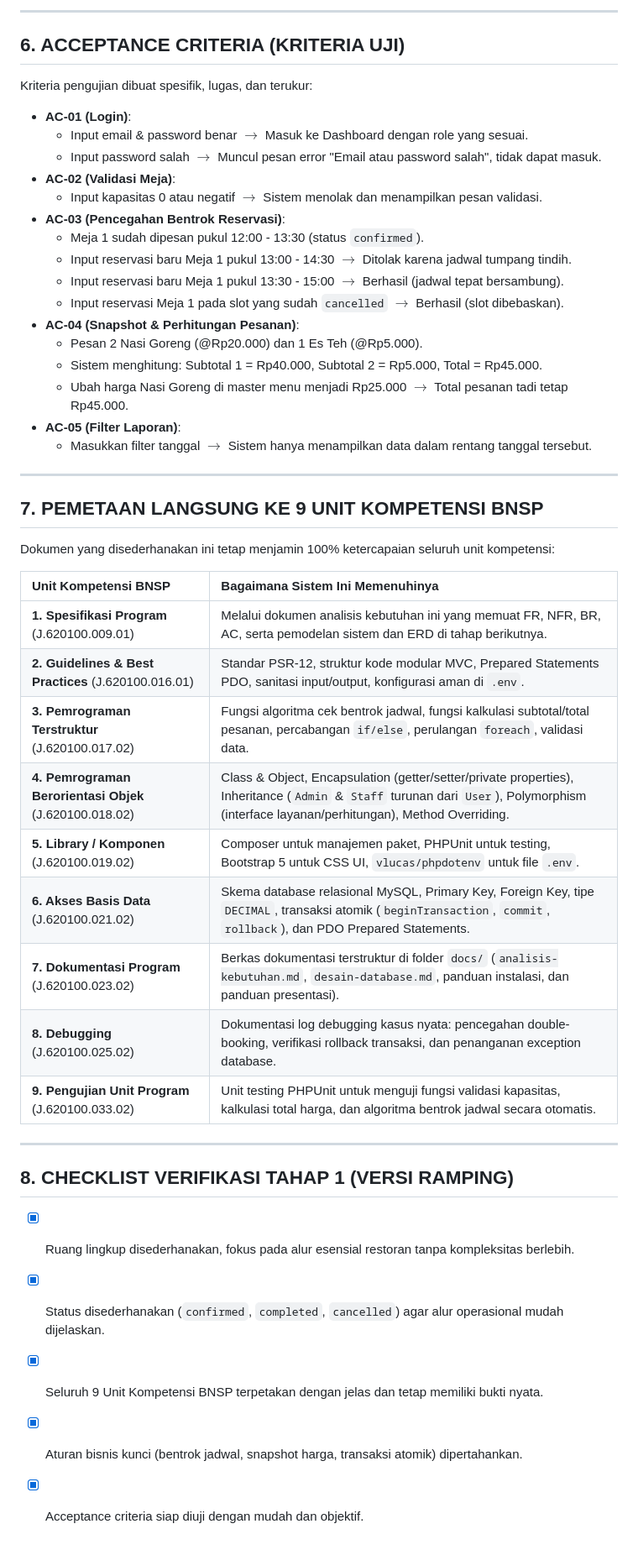
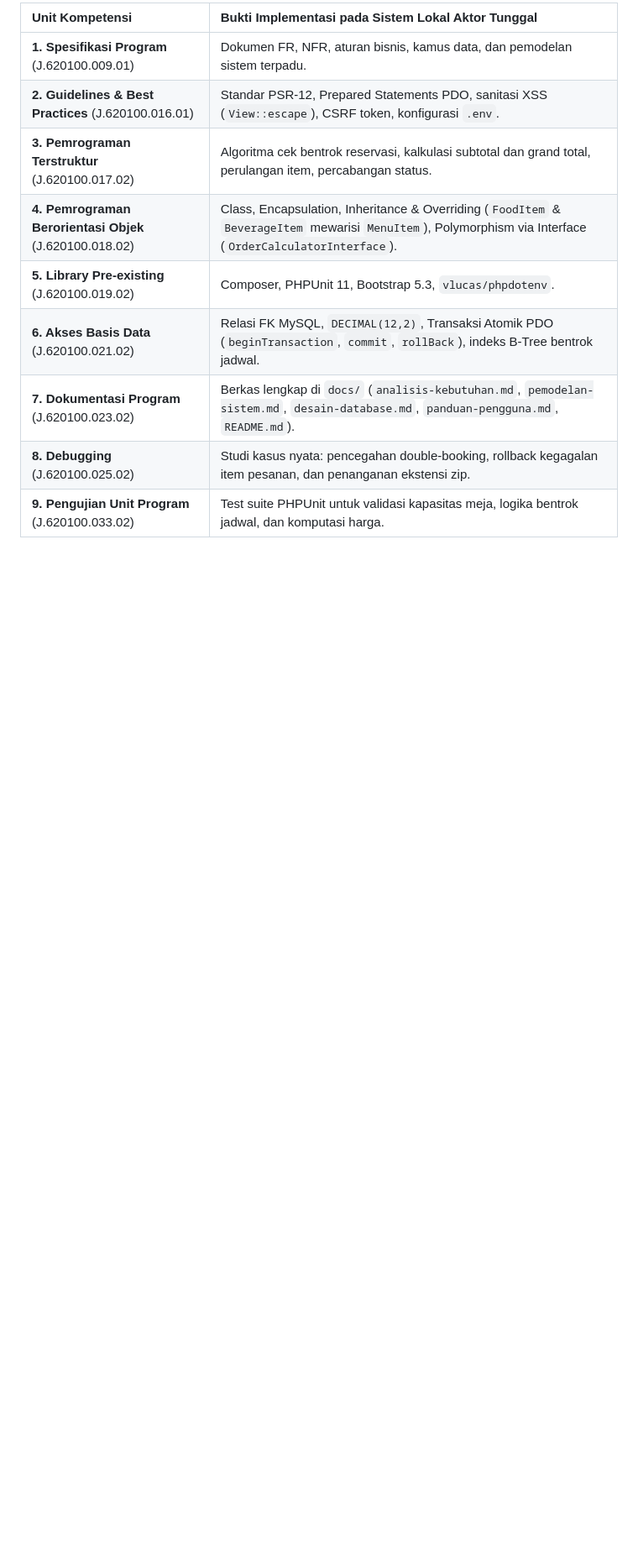
Before and after one commit to bagaspng/restaurant, a Markdown page: docs/analisis-kebutuhan.md, the part around one of its changes. Shown at 84% size. GitHub-like rendering; blank space fills up the shorter version.

```diff
--- a/docs/analisis-kebutuhan.md
+++ b/docs/analisis-kebutuhan.md
@@ -106,50 +79,11 @@ Aturan bisnis disederhanakan agar mudah dipahami mahasiswa dan mudah diuji:
----
-
-## 6. ACCEPTANCE CRITERIA (KRITERIA UJI)
-
-Kriteria pengujian dibuat spesifik, lugas, dan terukur:
-
-* **AC-01 (Login)**:
-  * Input email & password benar $\rightarrow$ Masuk ke Dashboard dengan role yang sesuai.
-  * Input password salah $\rightarrow$ Muncul pesan error "Email atau password salah", tidak dapat masuk.
-* **AC-02 (Validasi Meja)**:
-  * Input kapasitas 0 atau negatif $\rightarrow$ Sistem menolak dan menampilkan pesan validasi.
-* **AC-03 (Pencegahan Bentrok Reservasi)**:
-  * Meja 1 sudah dipesan pukul 12:00 - 13:30 (status `confirmed`).
-  * Input reservasi baru Meja 1 pukul 13:00 - 14:30 $\rightarrow$ Ditolak karena jadwal tumpang tindih.
-  * Input reservasi baru Meja 1 pukul 13:30 - 15:00 $\rightarrow$ Berhasil (jadwal tepat bersambung).
-  * Input reservasi Meja 1 pada slot yang sudah `cancelled` $\rightarrow$ Berhasil (slot dibebaskan).
-* **AC-04 (Snapshot & Perhitungan Pesanan)**:
-  * Pesan 2 Nasi Goreng (@Rp20.000) dan 1 Es Teh (@Rp5.000).
-  * Sistem menghitung: Subtotal 1 = Rp40.000, Subtotal 2 = Rp5.000, Total = Rp45.000.
-  * Ubah harga Nasi Goreng di master menu menjadi Rp25.000 $\rightarrow$ Total pesanan tadi tetap Rp45.000.
-* **AC-05 (Filter Laporan)**:
-  * Masukkan filter tanggal $\rightarrow$ Sistem hanya menampilkan data dalam rentang tanggal tersebut.
-
----
-
-## 7. PEMETAAN LANGSUNG KE 9 UNIT KOMPETENSI BNSP
-
-Dokumen yang disederhanakan ini tetap menjamin 100% ketercapaian seluruh unit kompetensi:
-
-| Unit Kompetensi BNSP | Bagaimana Sistem Ini Memenuhinya |
+| Unit Kompetensi | Bukti Implementasi pada Sistem Lokal Aktor Tunggal |
 | :--- | :--- |
-| **1. Spesifikasi Program** (J.620100.009.01) | Melalui dokumen analisis kebutuhan ini yang memuat FR, NFR, BR, AC, serta pemodelan sistem dan ERD di tahap berikutnya. |
-| **2. Guidelines & Best Practices** (J.620100.016.01) | Standar PSR-12, struktur kode modular MVC, Prepared Statements PDO, sanitasi input/output, konfigurasi aman di `.env`. |
-| **3. Pemrograman Terstruktur** (J.620100.017.02) | Fungsi algoritma cek bentrok jadwal, fungsi kalkulasi subtotal/total pesanan, percabangan `if/else`, perulangan `foreach`, validasi data. |
-| **4. Pemrograman Berorientasi Objek** (J.620100.018.02) | Class & Object, Encapsulation (getter/setter/private properties), Inheritance (`Admin` & `Staff` turunan dari `User`), Polymorphism (interface layanan/perhitungan), Method Overriding. |
-| **5. Library / Komponen** (J.620100.019.02) | Composer untuk manajemen paket, PHPUnit untuk testing, Bootstrap 5 untuk CSS UI, `vlucas/phpdotenv` untuk file `.env`. |
-| **6. Akses Basis Data** (J.620100.021.02) | Skema database relasional MySQL, Primary Key, Foreign Key, tipe `DECIMAL`, transaksi atomik (`beginTransaction`, `commit`, `rollback`), dan PDO Prepared Statements. |
-| **7. Dokumentasi Program** (J.620100.023.02) | Berkas dokumentasi terstruktur di folder `docs/` (`analisis-kebutuhan.md`, `desain-database.md`, panduan instalasi, dan panduan presentasi). |
-| **8. Debugging** (J.620100.025.02) | Dokumentasi log debugging kasus nyata: pencegahan double-booking, verifikasi rollback transaksi, dan penanganan exception database. |
-| **9. Pengujian Unit Program** (J.620100.033.02) | Unit testing PHPUnit untuk menguji fungsi validasi kapasitas, kalkulasi total harga, dan algoritma bentrok jadwal secara otomatis. |
-
----
-
-## 8. CHECKLIST VERIFIKASI TAHAP 1 (VERSI RAMPING)
-
-- [x] Ruang lingkup disederhanakan, fokus pada alur esensial restoran tanpa kompleksitas berlebih.
-- [x] Status disederhanakan (`confirmed`, `completed`, `cancelled`) agar alur operasional mudah dijelaskan.
-- [x] Seluruh 9 Unit Kompetensi BNSP terpetakan dengan jelas dan tetap memiliki bukti nyata.
-- [x] Aturan bisnis kunci (bentrok jadwal, snapshot harga, transaksi atomik) dipertahankan.
-- [x] Acceptance criteria siap diuji dengan mudah dan objektif.
+| **1. Spesifikasi Program** (J.620100.009.01) | Dokumen FR, NFR, aturan bisnis, kamus data, dan pemodelan sistem terpadu. |
+| **2. Guidelines & Best Practices** (J.620100.016.01) | Standar PSR-12, Prepared Statements PDO, sanitasi XSS (`View::escape`), CSRF token, konfigurasi `.env`. |
+| **3. Pemrograman Terstruktur** (J.620100.017.02) | Algoritma cek bentrok reservasi, kalkulasi subtotal dan grand total, perulangan item, percabangan status. |
+| **4. Pemrograman Berorientasi Objek** (J.620100.018.02) | Class, Encapsulation, Inheritance & Overriding (`FoodItem` & `BeverageItem` mewarisi `MenuItem`), Polymorphism via Interface (`OrderCalculatorInterface`). |
+| **5. Library Pre-existing** (J.620100.019.02) | Composer, PHPUnit 11, Bootstrap 5.3, `vlucas/phpdotenv`. |
+| **6. Akses Basis Data** (J.620100.021.02) | Relasi FK MySQL, `DECIMAL(12,2)`, Transaksi Atomik PDO (`beginTransaction`, `commit`, `rollBack`), indeks B-Tree bentrok jadwal. |
+| **7. Dokumentasi Program** (J.620100.023.02) | Berkas lengkap di `docs/` (`analisis-kebutuhan.md`, `pemodelan-sistem.md`, `desain-database.md`, `panduan-pengguna.md`, `README.md`). |
+| **8. Debugging** (J.620100.025.02) | Studi kasus nyata: pencegahan double-booking, rollback kegagalan item pesanan, dan penanganan ekstensi zip. |
+| **9. Pengujian Unit Program** (J.620100.033.02) | Test suite PHPUnit untuk validasi kapasitas meja, logika bentrok jadwal, dan komputasi harga. |
```
Also changed, not shown: other parts of docs/analisis-kebutuhan.md (+49 -76 lines), docs/desain-database.md (added, +267 -0 lines).
